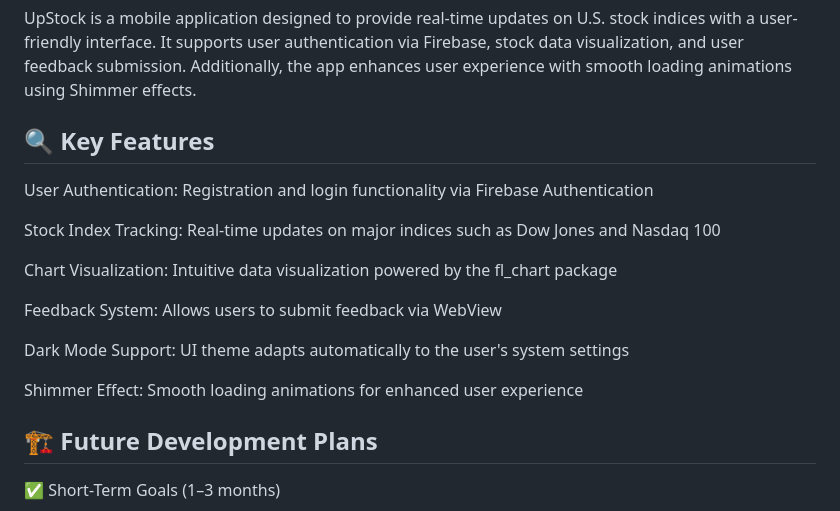
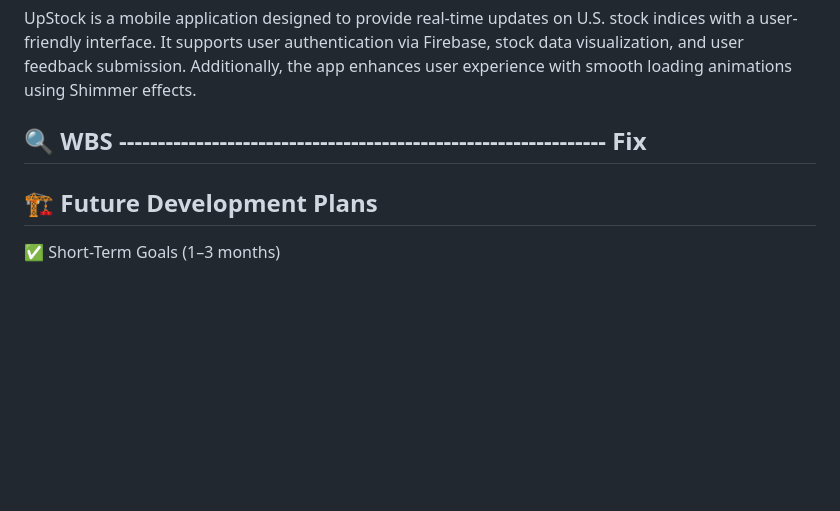
Before and after one commit to NE7K/UpStock, a Markdown page: README.md, the part around the change. Rendered like a GitHub page; blank space fills up the shorter version.

```diff
--- a/README.md
+++ b/README.md
@@ -4,19 +4,7 @@
 
 UpStock is a mobile application designed to provide real-time updates on U.S. stock indices with a user-friendly interface. It supports user authentication via Firebase, stock data visualization, and user feedback submission. Additionally, the app enhances user experience with smooth loading animations using Shimmer effects.
 
-## 🔍 Key Features
-
-User Authentication: Registration and login functionality via Firebase Authentication
-
-Stock Index Tracking: Real-time updates on major indices such as Dow Jones and Nasdaq 100
-
-Chart Visualization: Intuitive data visualization powered by the fl_chart package
-
-Feedback System: Allows users to submit feedback via WebView
-
-Dark Mode Support: UI theme adapts automatically to the user's system settings
-
-Shimmer Effect: Smooth loading animations for enhanced user experience
+## 🔍 WBS --------------------------------------------------------------- Fix
 
 ## 🏗️ Future Development Plans
 
```
